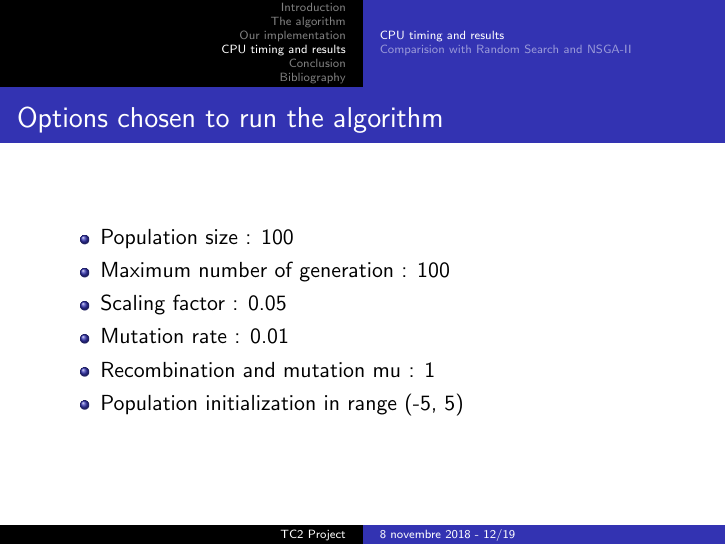
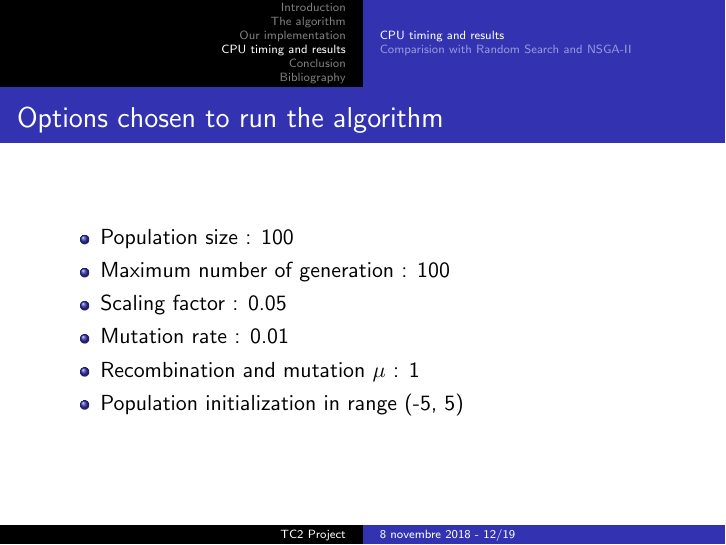
Before and after one commit to RobinKD/Projet-Opti, LaTeX slides (slidesOralPresentation/TheGroup1_IntroToOpt_Slides.tex): page 12 of 19. Compiled offline with pdfLaTeX.

Commit message:
Small change mathematical variable

```diff
--- a/slidesOralPresentation/TheGroup1_IntroToOpt_Slides.tex
+++ b/slidesOralPresentation/TheGroup1_IntroToOpt_Slides.tex
@@ -220,7 +220,7 @@ p_{mut}[j] = ind[j] + \sigma_R(Up-ind[j])
   \item Maximum number of generation : 100
   \item Scaling factor : 0.05
   \item Mutation rate : 0.01
-  \item Recombination and mutation mu : 1
+  \item Recombination and mutation $\mu$ : 1
   \item Population initialization in range (-5, 5)
   \end{itemize}
 \end{frame}
```
